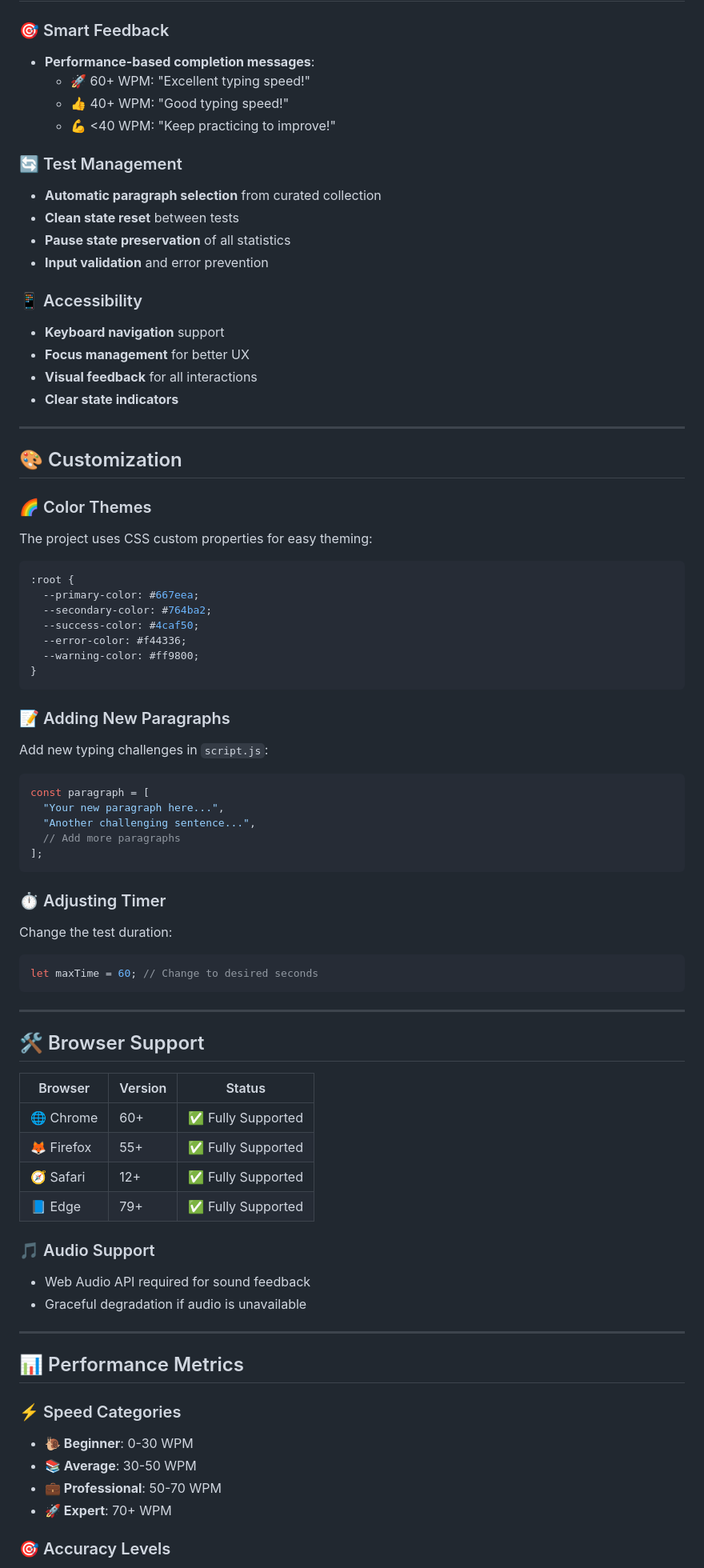
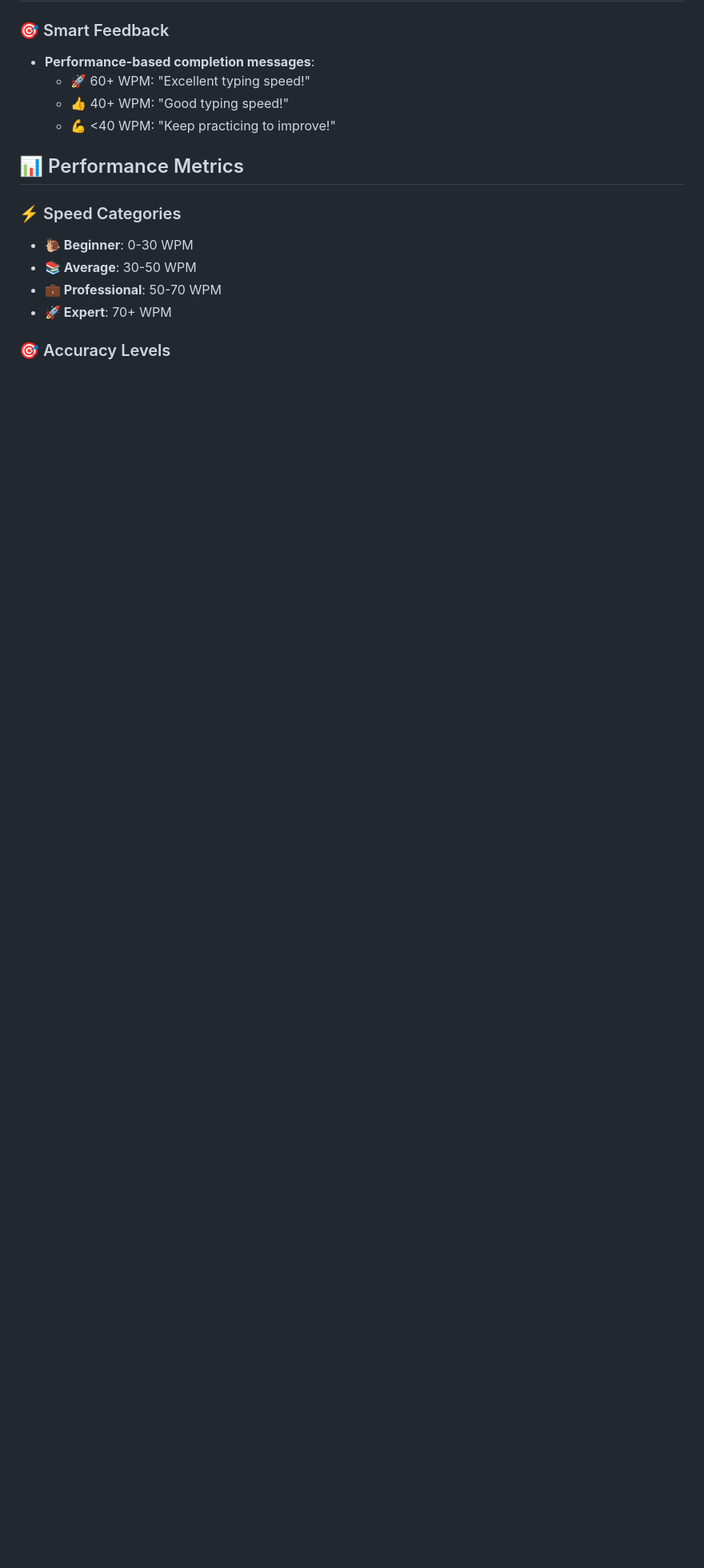
Before and after one commit to itsluckysharma01/Typing-Speed-Checker, a Markdown page: README.md, the part around one of its changes. Shown at 80% size. Rendered like a GitHub page; blank space fills up the shorter version.

````diff
--- a/README.md
+++ b/README.md
@@ -179,75 +169,7 @@ typing-speed-test/
   - 👍 40+ WPM: "Good typing speed!"
   - 💪 <40 WPM: "Keep practicing to improve!"
 
-### 🔄 Test Management
 
-- **Automatic paragraph selection** from curated collection
-- **Clean state reset** between tests
-- **Pause state preservation** of all statistics
-- **Input validation** and error prevention
-
-### 📱 Accessibility
-
-- **Keyboard navigation** support
-- **Focus management** for better UX
-- **Visual feedback** for all interactions
-- **Clear state indicators**
-
----
-
-## 🎨 Customization
-
-### 🌈 Color Themes
-
-The project uses CSS custom properties for easy theming:
-
-```css
-:root {
-  --primary-color: #667eea;
-  --secondary-color: #764ba2;
-  --success-color: #4caf50;
-  --error-color: #f44336;
-  --warning-color: #ff9800;
-}
-```
-
-### 📝 Adding New Paragraphs
-
-Add new typing challenges in `script.js`:
-
-```javascript
-const paragraph = [
-  "Your new paragraph here...",
-  "Another challenging sentence...",
-  // Add more paragraphs
-];
-```
-
-### ⏱️ Adjusting Timer
-
-Change the test duration:
-
-```javascript
-let maxTime = 60; // Change to desired seconds
-```
-
----
-
-## 🛠️ Browser Support
-
-| Browser    | Version | Status             |
-| ---------- | ------- | ------------------ |
-| 🌐 Chrome  | 60+     | ✅ Fully Supported |
-| 🦊 Firefox | 55+     | ✅ Fully Supported |
-| 🧭 Safari  | 12+     | ✅ Fully Supported |
-| 📘 Edge    | 79+     | ✅ Fully Supported |
-
-### 🎵 Audio Support
-
-- Web Audio API required for sound feedback
-- Graceful degradation if audio is unavailable
-
----
 
 ## 📊 Performance Metrics
 
````
Also changed, not shown: other parts of README.md (+3 -14 lines).
